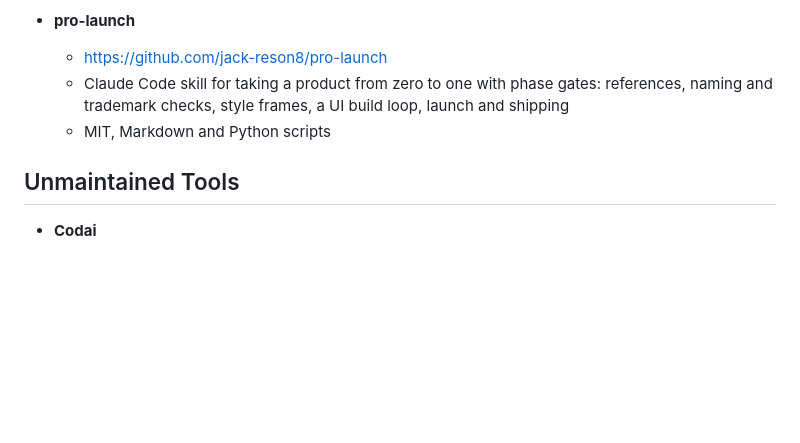
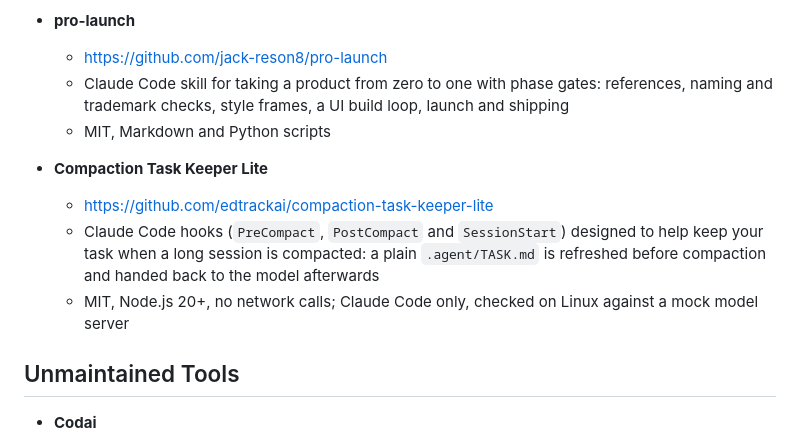
Before and after one commit to vanna-ai/Awesome-Vibe-Coding-CLI, a Markdown page: README.md, the part around the change. Drawn GitHub-style; blank space fills up the shorter version.

Commit message:
Add Compaction Task Keeper Lite to Other Tools

```diff
--- a/README.md
+++ b/README.md
@@ -152,6 +152,11 @@ The sample results above were generated from the following prompt:
     - Claude Code skill for taking a product from zero to one with phase gates: references, naming and trademark checks, style frames, a UI build loop, launch and shipping
     - MIT, Markdown and Python scripts
 
+* **Compaction Task Keeper Lite**
+    - https://github.com/edtrackai/compaction-task-keeper-lite
+    - Claude Code hooks (`PreCompact`, `PostCompact` and `SessionStart`) designed to help keep your task when a long session is compacted: a plain `.agent/TASK.md` is refreshed before compaction and handed back to the model afterwards
+    - MIT, Node.js 20+, no network calls; Claude Code only, checked on Linux against a mock model server
+
 ## Unmaintained Tools
 
 * **Codai**
```
